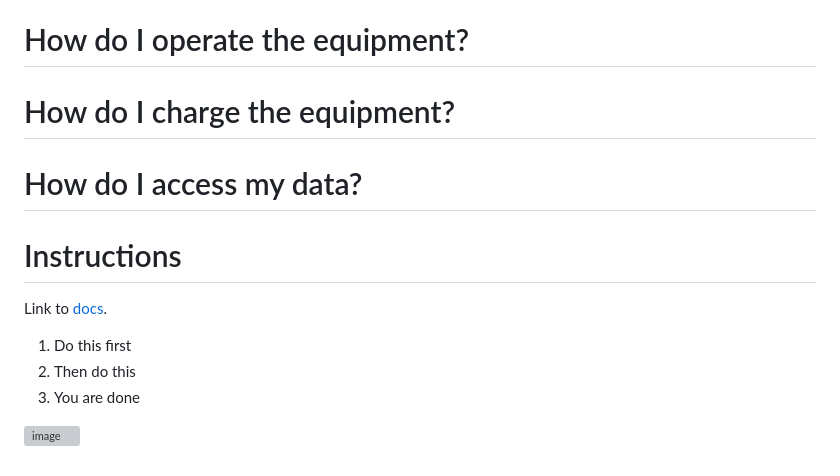
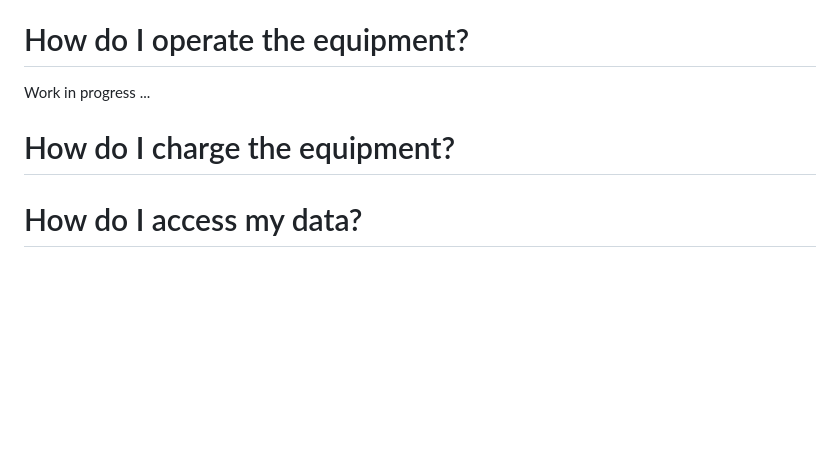
Before and after one commit to bicycledata/bicycledata, a Markdown page: bicycledata/docs/instructions.md, the part around the change. Rendered like a GitHub page; blank space fills up the shorter version; grey boxes are pictures that could not be loaded.

```diff
--- a/bicycledata/docs/instructions.md
+++ b/bicycledata/docs/instructions.md
@@ -145,18 +145,8 @@ instructions below) by pressing the button.
 
 
 # How do I operate the equipment?
+Work in progress ...
 
 # How do I charge the equipment?
 
 # How do I access my data?
-
-
-# Instructions
-
-Link to [docs](/docs/index).
-
-1. Do this first
-2. Then do this
-3. You are done
-
-![image](/bicycledata/static/images/index.jpg)
```
